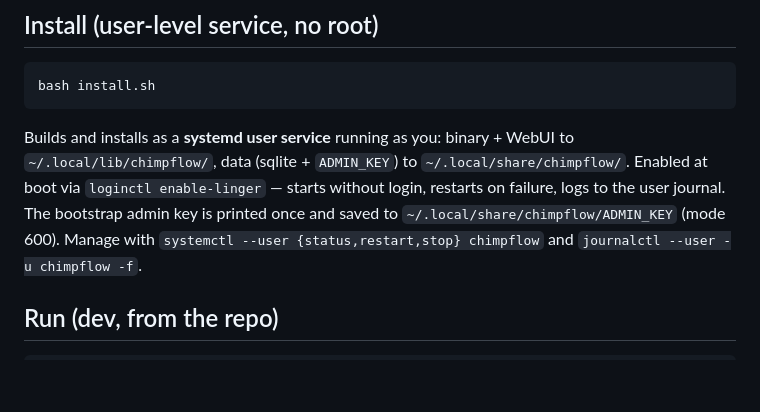
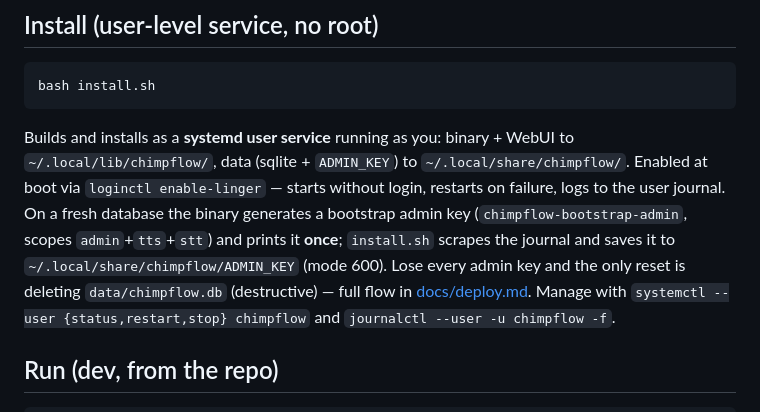
Before and after one commit to leestripp/chimpflow, a Markdown page: README.md, the part around the change. GitHub-like rendering; blank space fills up the shorter version.

Commit message:
README: bootstrap-key flow matches deploy.md
Who generates the key (binary, on first start of a fresh db), the once-only
print, install.sh's journal capture into ADMIN_KEY, and the destructive
no-admin-key reset — previously only the feature bullet and a bare
'printed once and saved' sentence.

```diff
--- a/README.md
+++ b/README.md
@@ -68,8 +68,12 @@ Builds and installs as a **systemd user service** running as you: binary +
 WebUI to `~/.local/lib/chimpflow/`, data (sqlite + `ADMIN_KEY`) to
 `~/.local/share/chimpflow/`. Enabled at boot via `loginctl enable-linger`
 — starts without login, restarts on failure, logs to the user journal.
-The bootstrap admin key is printed once and saved to
-`~/.local/share/chimpflow/ADMIN_KEY` (mode 600). Manage with
+On a fresh database the binary generates a bootstrap admin key
+(`chimpflow-bootstrap-admin`, scopes `admin`+`tts`+`stt`) and prints it
+**once**; `install.sh` scrapes the journal and saves it to
+`~/.local/share/chimpflow/ADMIN_KEY` (mode 600). Lose every admin key and the
+only reset is deleting `data/chimpflow.db` (destructive) — full flow in
+[docs/deploy.md](docs/deploy.md). Manage with
 `systemctl --user {status,restart,stop} chimpflow` and
 `journalctl --user -u chimpflow -f`.
 
```
